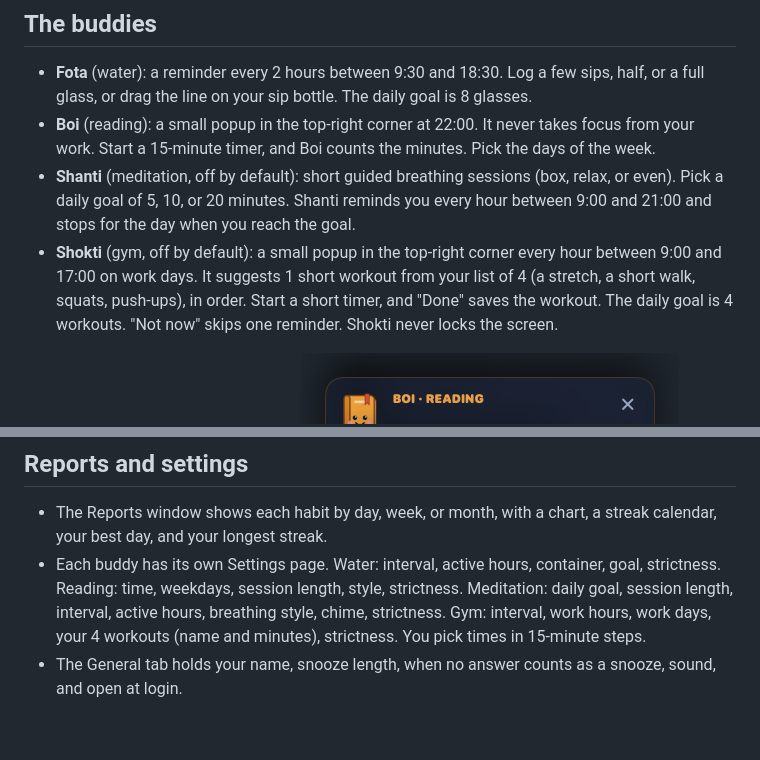
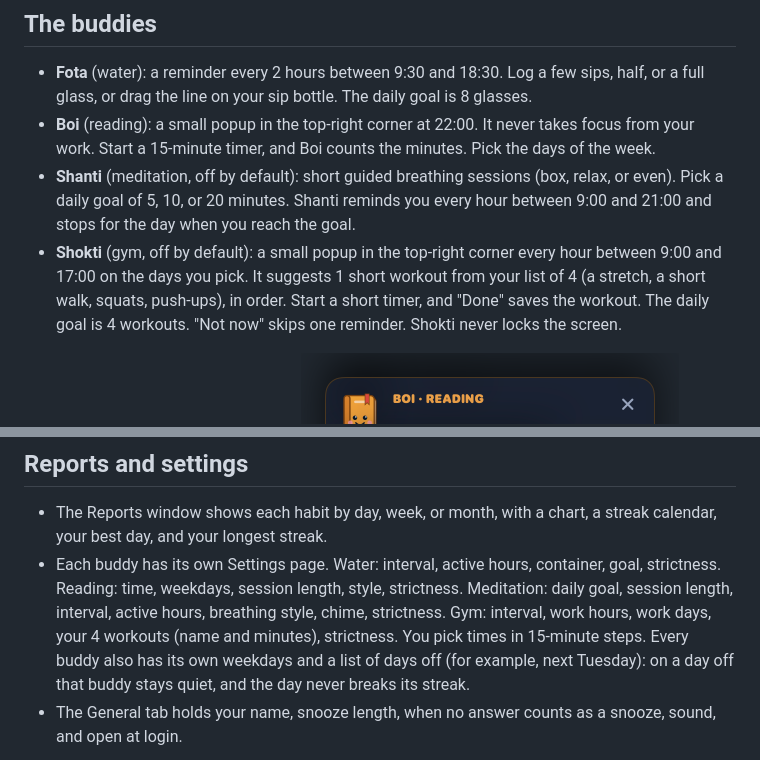
Before and after one commit to Sumonta056/sathi-app, a Markdown page: README.md, 2 parts joined by grey strips. Rendered like a GitHub page; blank space fills up the shorter version.

Commit message:
docs: describe days off in CLAUDE.md and README
Claude-Session: https://claude.ai/code/session_01MyFrXd3jH847ZVkUSWdAR2

```diff
--- a/README.md
+++ b/README.md
@@ -40,7 +40,7 @@ To see a reminder right away, open Settings, pick a buddy, and click **Show a re
 - **Fota** (water): a reminder every 2 hours between 9:30 and 18:30. Log a few sips, half, or a full glass, or drag the line on your sip bottle. The daily goal is 8 glasses.
 - **Boi** (reading): a small popup in the top-right corner at 22:00. It never takes focus from your work. Start a 15-minute timer, and Boi counts the minutes. Pick the days of the week.
 - **Shanti** (meditation, off by default): short guided breathing sessions (box, relax, or even). Pick a daily goal of 5, 10, or 20 minutes. Shanti reminds you every hour between 9:00 and 21:00 and stops for the day when you reach the goal.
-- **Shokti** (gym, off by default): a small popup in the top-right corner every hour between 9:00 and 17:00 on work days. It suggests 1 short workout from your list of 4 (a stretch, a short walk, squats, push-ups), in order. Start a short timer, and "Done" saves the workout. The daily goal is 4 workouts. "Not now" skips one reminder. Shokti never locks the screen.
+- **Shokti** (gym, off by default): a small popup in the top-right corner every hour between 9:00 and 17:00 on the days you pick. It suggests 1 short workout from your list of 4 (a stretch, a short walk, squats, push-ups), in order. Start a short timer, and "Done" saves the workout. The daily goal is 4 workouts. "Not now" skips one reminder. Shokti never locks the screen.
 
 <p align="center">
   <img src="https://raw.githubusercontent.com/Sumonta056/sathi-app/main/site/screenshots/water-bubble.png" alt="Water reminder bubble with buttons for a few sips, half, and a full glass" width="440" />
@@ -69,7 +69,7 @@ See [every reminder on the website](https://sumonta056.github.io/sathi-app/#gall
 ## Reports and settings
 
 - The Reports window shows each habit by day, week, or month, with a chart, a streak calendar, your best day, and your longest streak.
-- Each buddy has its own Settings page. Water: interval, active hours, container, goal, strictness. Reading: time, weekdays, session length, style, strictness. Meditation: daily goal, session length, interval, active hours, breathing style, chime, strictness. Gym: interval, work hours, work days, your 4 workouts (name and minutes), strictness. You pick times in 15-minute steps.
+- Each buddy has its own Settings page. Water: interval, active hours, container, goal, strictness. Reading: time, weekdays, session length, style, strictness. Meditation: daily goal, session length, interval, active hours, breathing style, chime, strictness. Gym: interval, work hours, work days, your 4 workouts (name and minutes), strictness. You pick times in 15-minute steps. Every buddy also has its own weekdays and a list of days off (for example, next Tuesday): on a day off that buddy stays quiet, and the day never breaks its streak.
 - The General tab holds your name, snooze length, when no answer counts as a snooze, sound, and open at login.
 
 <p align="center">
```
Also changed, not shown: CLAUDE.md (+4 -4 lines).
